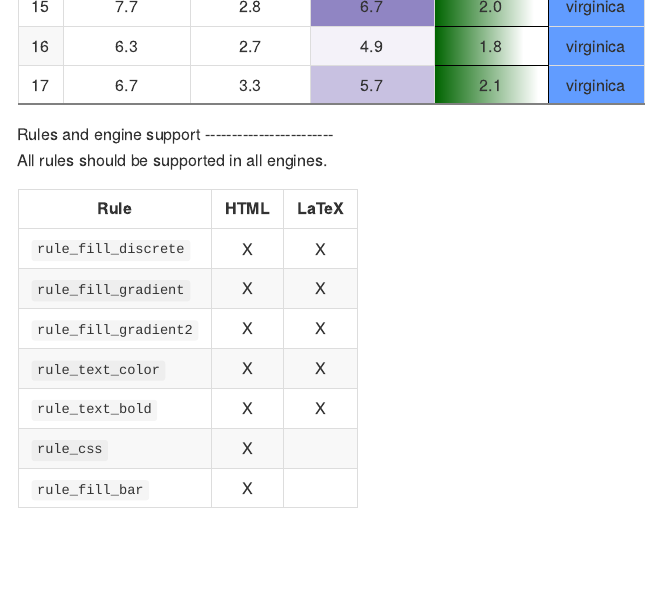
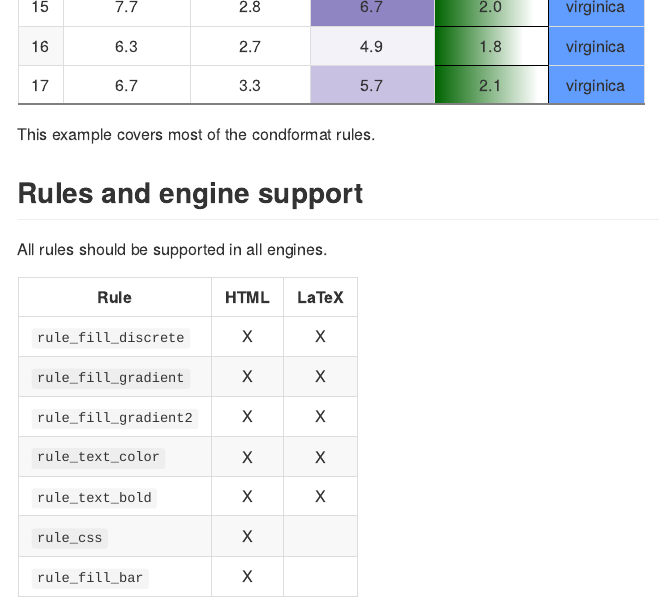
Before and after one commit to zeehio/condformat, an R Markdown document (README.Rmd): the page in a window 1100 px wide, from 1770 px down. The pictures show the output file README.md that the author committed with the source, drawn offline in the style of GitHub; badge pictures from the web are left out.

Commit message:
This is needed
Github otherwise was not detecting the Rules and engine support header as a header (this is a bug in knitr I hope to report when I get some time)

````diff
--- a/README.Rmd
+++ b/README.Rmd
@@ -59,6 +59,8 @@ condformat(iris[c(1:5,70:75, 120:125),]) %>%
   rule_fill_bar(Petal.Width, limits = c(0, NA))
 ```
 
+This example covers most of the condformat rules.
+
 ## Rules and engine support
 
 All rules should be supported in all engines.
````
Also changed, not shown: README.md.
